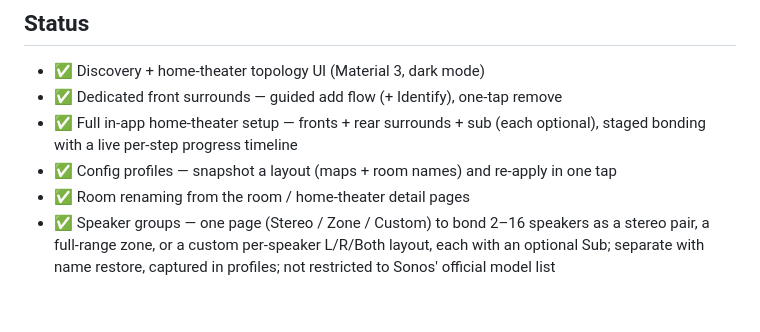
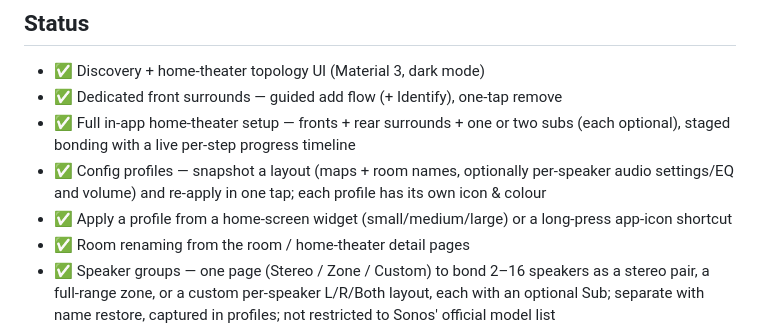
Before and after one commit to CasperVerswijvelt/Sonority, a Markdown page: README.md, the part around the change. Drawn GitHub-style; blank space fills up the shorter version.

```diff
--- a/README.md
+++ b/README.md
@@ -143,9 +143,11 @@ there if a different model/firmware ever needs it.
 
 - ✅ Discovery + home-theater topology UI (Material 3, dark mode)
 - ✅ Dedicated front surrounds — guided add flow (+ Identify), one-tap remove
-- ✅ Full in-app home-theater setup — fronts + rear surrounds + sub (each optional),
-  staged bonding with a live per-step progress timeline
-- ✅ Config profiles — snapshot a layout (maps + room names) and re-apply in one tap
+- ✅ Full in-app home-theater setup — fronts + rear surrounds + one or two subs (each
+  optional), staged bonding with a live per-step progress timeline
+- ✅ Config profiles — snapshot a layout (maps + room names, optionally per-speaker audio
+  settings/EQ and volume) and re-apply in one tap; each profile has its own icon & colour
+- ✅ Apply a profile from a home-screen widget (small/medium/large) or a long-press app-icon shortcut
 - ✅ Room renaming from the room / home-theater detail pages
 - ✅ Speaker groups — one page (Stereo / Zone / Custom) to bond 2–16 speakers as a stereo
   pair, a full-range zone, or a custom per-speaker L/R/Both layout, each with an optional Sub;
```
Also changed, not shown: docs/app-store/listing.md (+8 -5 lines).
